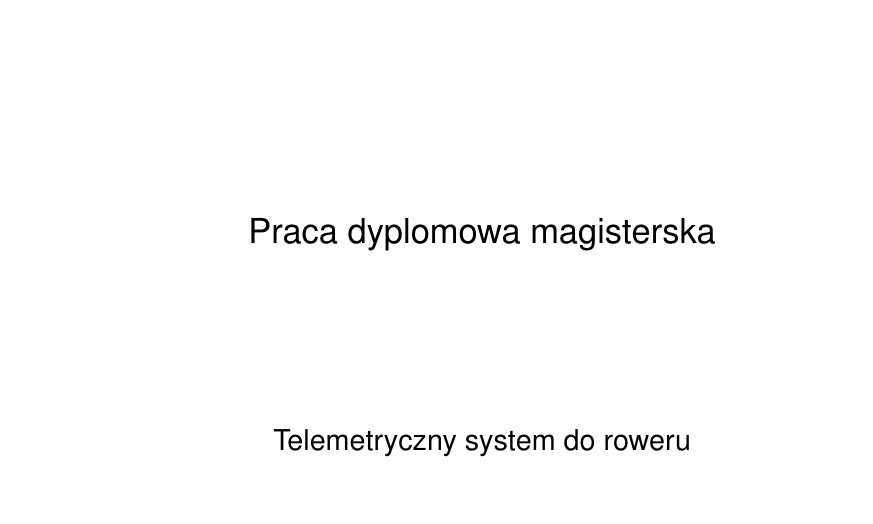
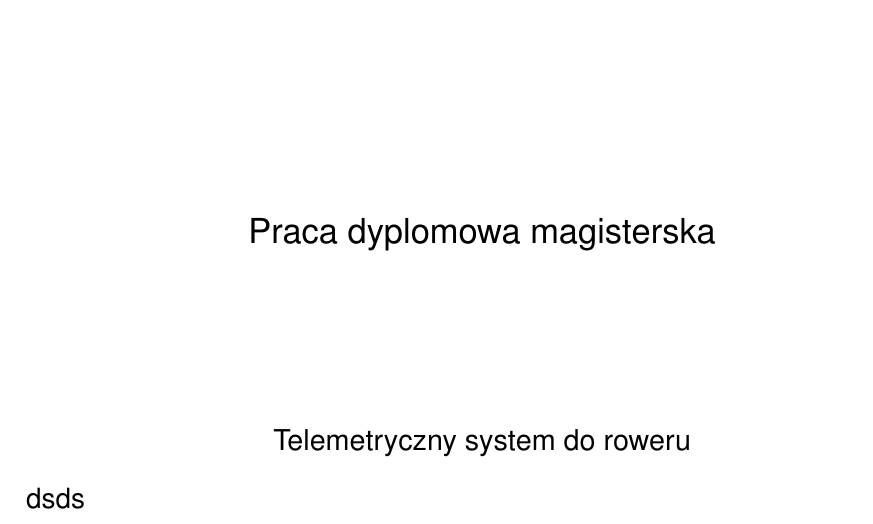
Before and after one commit to MateuszT10/SystemTelemetryczny, a LaTeX document (SystemTelemetryczny.tex): part of page 1 of 13, cut so that both start at the same text. Compiled offline with pdfLaTeX.

Commit message:
no message

```diff
--- a/SystemTelemetryczny.tex
+++ b/SystemTelemetryczny.tex
@@ -43,6 +43,7 @@ Wydział Automatyki, Elektroniki i Informatyki
 \\[3cm]
 {\large Telemetryczny system do roweru }
 \end{center}
+{\fontsize{0.491904cm}{0cm}\selectfont dsds}
 
 
 \tableofcontents	% generuje spis treści ze stronami
```
Also changed, not shown: SystemTelemetryczny.pdf, 1 other file.
